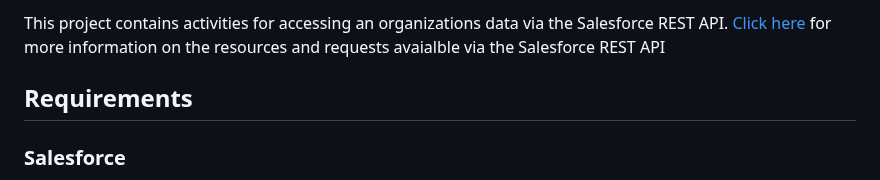
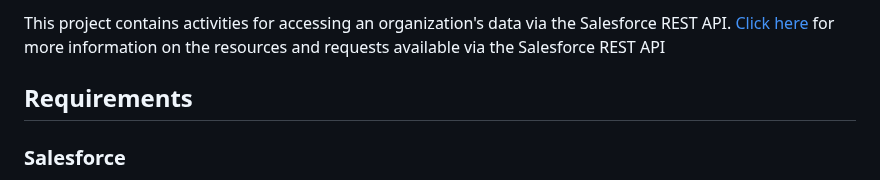
Before and after one commit to vertigis/workflow-activities-salesforce, a Markdown page: README.md, the part around the change. Drawn GitHub-style.

```diff
--- a/README.md
+++ b/README.md
@@ -1,4 +1,4 @@
-This project contains activities for accessing an organizations data via the Salesforce REST API.  [Click here](https://developer.salesforce.com/docs/atlas.en-us.api_rest.meta/api_rest/intro_rest.htm) for more information on the resources and requests avaialble via the Salesforce REST API
+This project contains activities for accessing an organization's data via the Salesforce REST API.  [Click here](https://developer.salesforce.com/docs/atlas.en-us.api_rest.meta/api_rest/intro_rest.htm) for more information on the resources and requests available via the Salesforce REST API
 ## Requirements
 
 ### Salesforce
```
